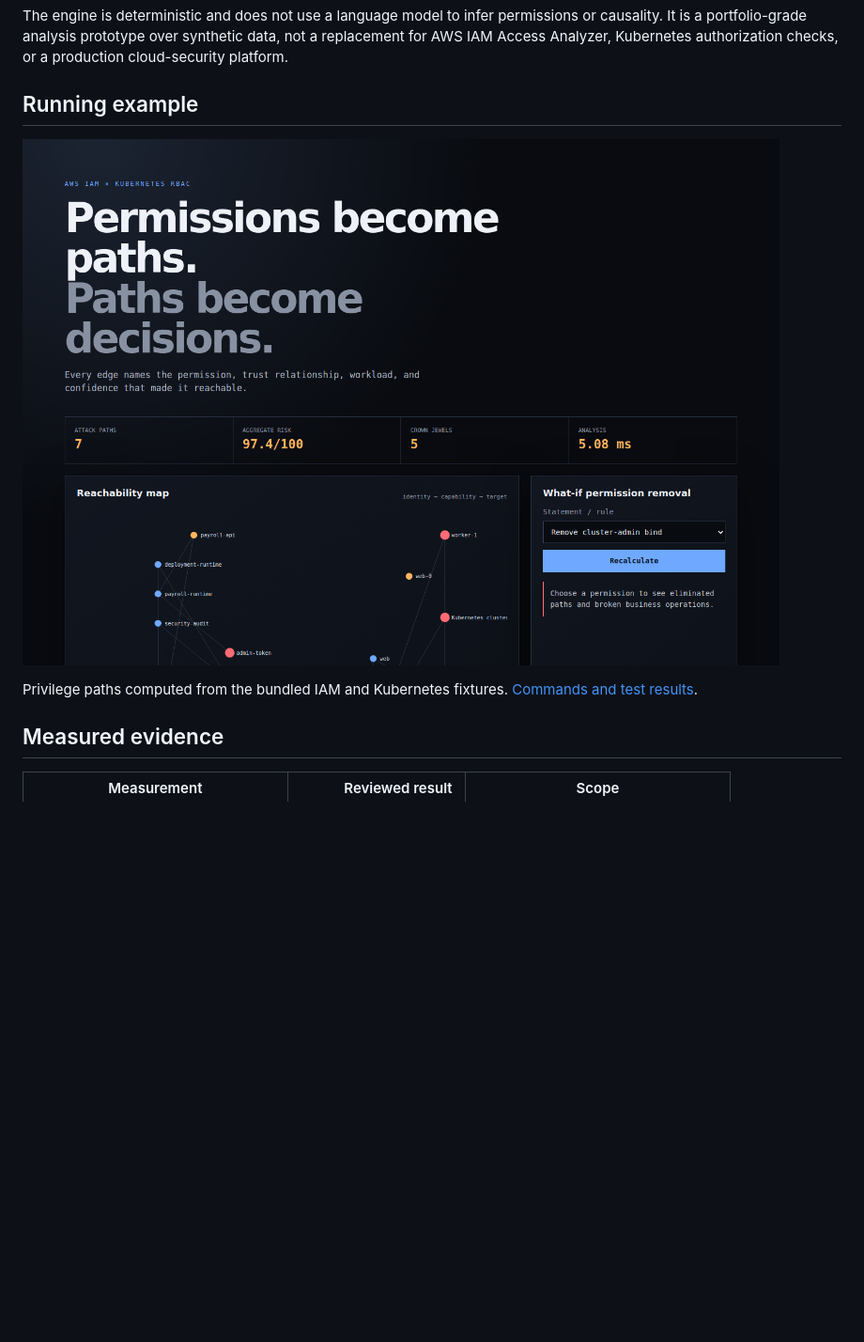
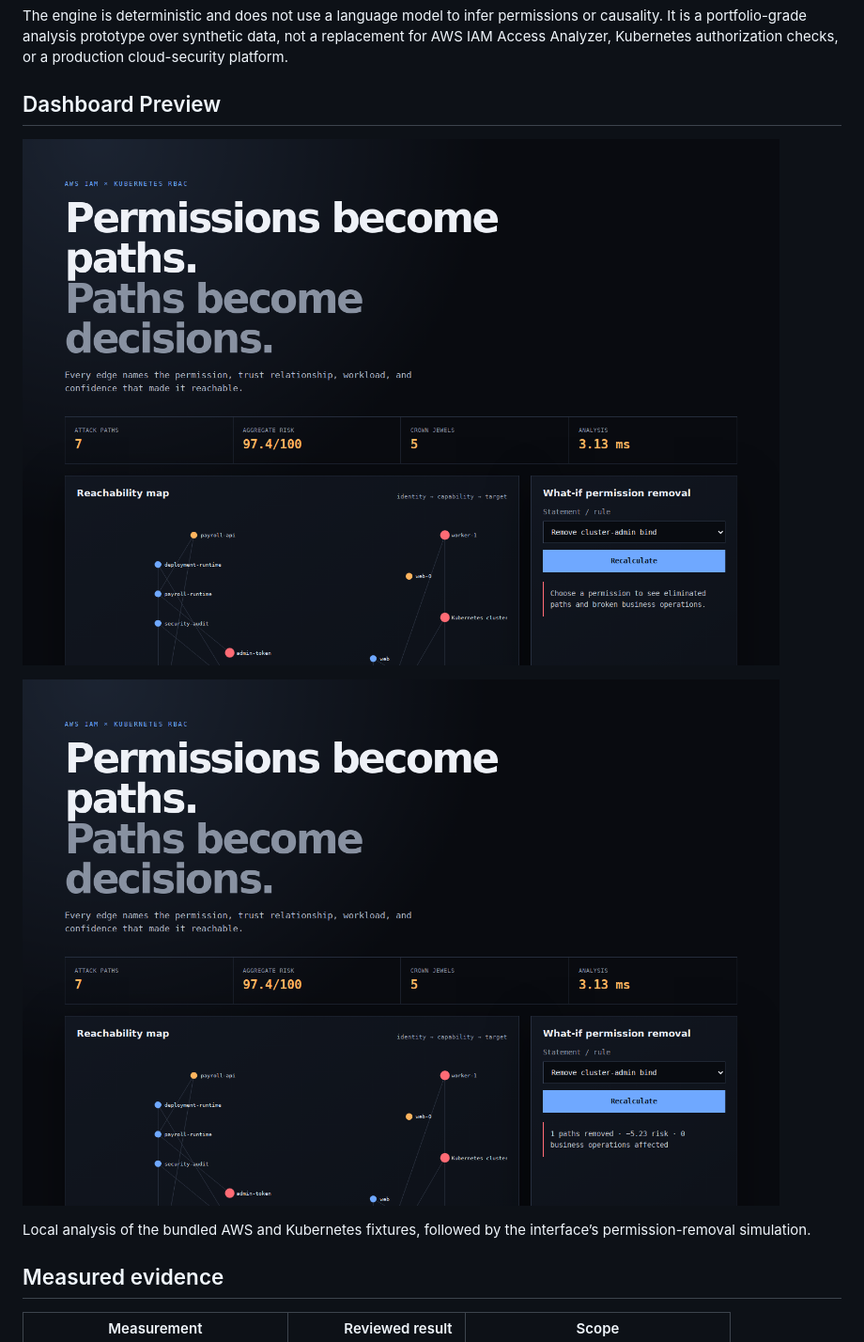
Before and after one commit to Vincent-P-essy/identity-attack-graph, a Markdown page: README.md, the part around the change. Shown: that part at 94% size. Rendered like a GitHub page; pictures changed too: docs/screenshots/dashboard-overview.png (added), docs/screenshots/policy-simulation.png (added); blank space fills up the shorter version.

Commit message:
Add project previews and improve documentation

```diff
--- a/README.md
+++ b/README.md
@@ -17,11 +17,13 @@ permissions or causality. It is a portfolio-grade analysis prototype over
 synthetic data, not a replacement for AWS IAM Access Analyzer, Kubernetes
 authorization checks, or a production cloud-security platform.
 
-## Running example
+## Dashboard Preview
 
-![identity-attack-graph running locally](docs/screenshots/application.png)
+![Identity attack paths computed from repository fixtures](docs/screenshots/dashboard-overview.png)
 
-Privilege paths computed from the bundled IAM and Kubernetes fixtures. [Commands and test results](docs/verification.md).
+![Risk and reachability after removing a permission binding](docs/screenshots/policy-simulation.png)
+
+Local analysis of the bundled AWS and Kubernetes fixtures, followed by the interface’s permission-removal simulation.
 
 ## Measured evidence
 
```
